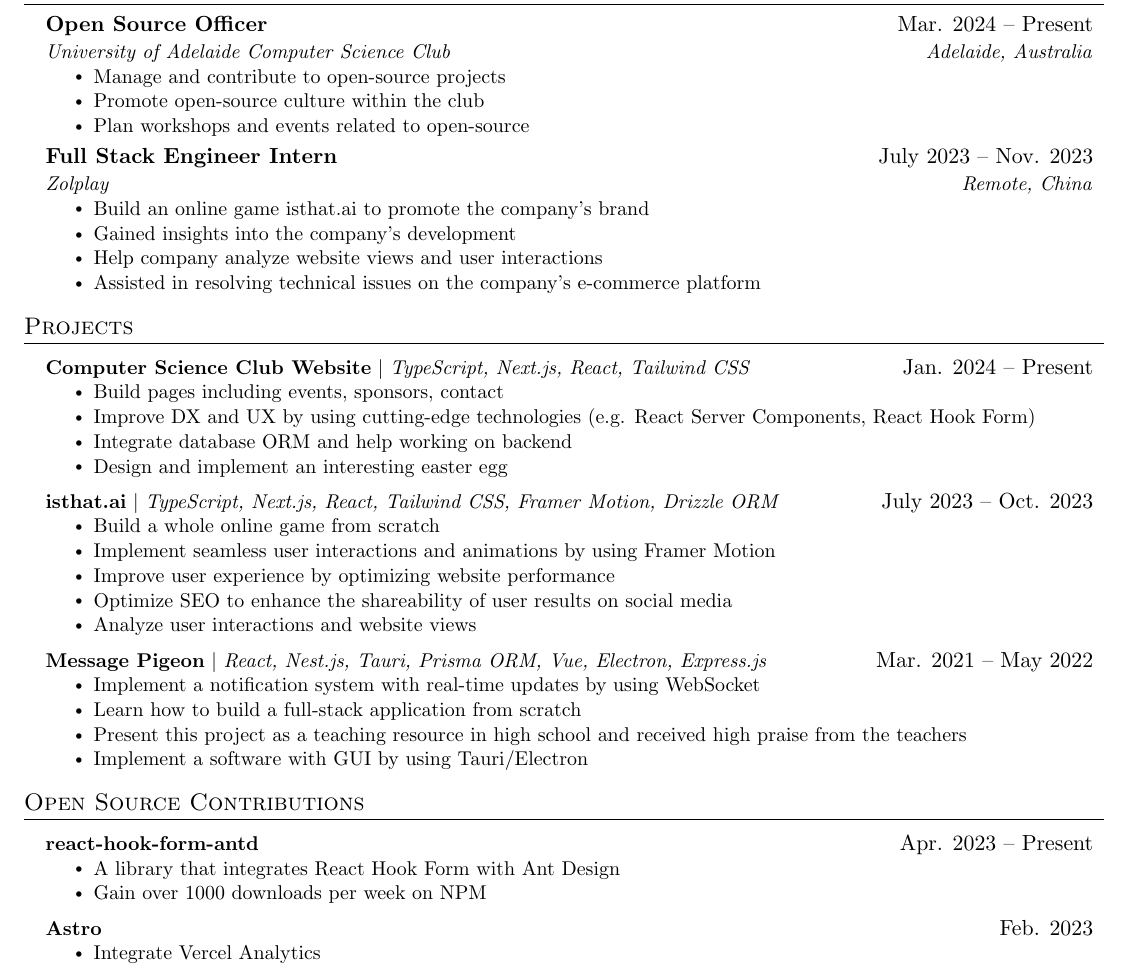
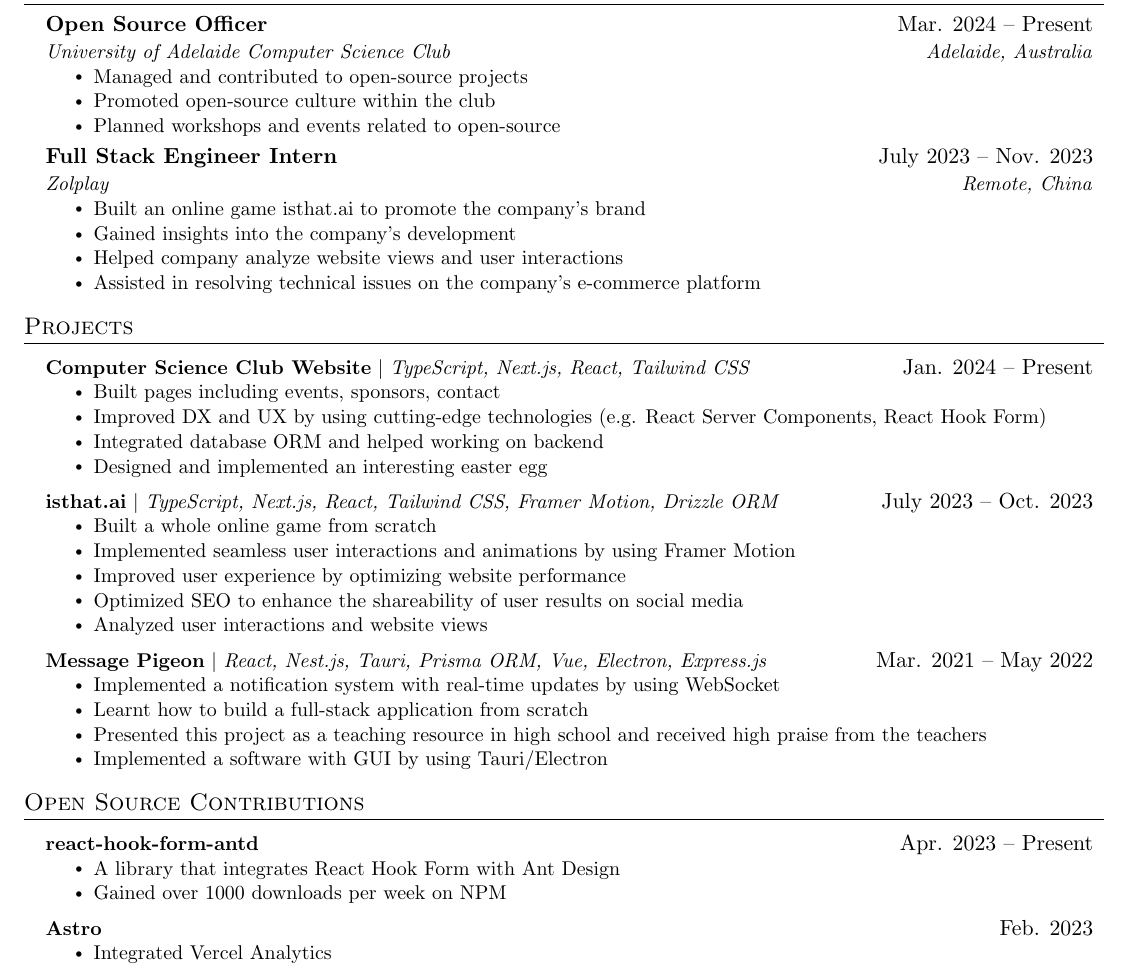
Before and after one commit to jsun969/resume, a LaTeX CV (resume.tex): part of the page, cut so that both start at the same text. Compiled offline with pdfLaTeX.

Commit message:
fix: use past tense

```diff
--- a/resume.tex
+++ b/resume.tex
@@ -132,18 +132,18 @@
 {Open Source Officer}{Mar. 2024 -- Present}
 {University of Adelaide Computer Science Club}{Adelaide, Australia}
 \resumeItemListStart
-\resumeItem{Manage and contribute to open-source projects}
-\resumeItem{Promote open-source culture within the club}
-\resumeItem{Plan workshops and events related to open-source}
+\resumeItem{Managed and contributed to open-source projects}
+\resumeItem{Promoted open-source culture within the club}
+\resumeItem{Planned workshops and events related to open-source}
 \resumeItemListEnd
 
 \resumeSubheading
 {Full Stack Engineer Intern}{July 2023 -- Nov. 2023}
 {Zolplay}{Remote, China}
 \resumeItemListStart
-\resumeItem{Build an online game isthat.ai to promote the company's brand}
+\resumeItem{Built an online game isthat.ai to promote the company's brand}
 \resumeItem{Gained insights into the company's development}
-\resumeItem{Help company analyze website views and user interactions}
+\resumeItem{Helped company analyze website views and user interactions}
 \resumeItem{Assisted in resolving technical issues on the company's e-commerce platform}
 \resumeItemListEnd
 
@@ -157,29 +157,29 @@
 \resumeProjectHeading
 {\textbf{Computer Science Club Website} $|$ \emph{TypeScript, Next.js, React, Tailwind CSS}}{Jan. 2024 -- Present}
 \resumeItemListStart
-\resumeItem{Build pages including events, sponsors, contact}
-\resumeItem{Improve DX and UX by using cutting-edge technologies (e.g. React Server Components, React Hook Form)}
-\resumeItem{Integrate database ORM and help working on backend}
-\resumeItem{Design and implement an interesting easter egg}
+\resumeItem{Built pages including events, sponsors, contact}
+\resumeItem{Improved DX and UX by using cutting-edge technologies (e.g. React Server Components, React Hook Form)}
+\resumeItem{Integrated database ORM and helped working on backend}
+\resumeItem{Designed and implemented an interesting easter egg}
 \resumeItemListEnd
 
 \resumeProjectHeading
 {\textbf{isthat.ai} $|$ \emph{TypeScript, Next.js, React, Tailwind CSS, Framer Motion, Drizzle ORM}}{July 2023 -- Oct. 2023}
 \resumeItemListStart
-\resumeItem{Build a whole online game from scratch}
-\resumeItem{Implement seamless user interactions and animations by using Framer Motion}
-\resumeItem{Improve user experience by optimizing website performance}
-\resumeItem{Optimize SEO to enhance the shareability of user results on social media}
-\resumeItem{Analyze user interactions and website views}
+\resumeItem{Built a whole online game from scratch}
+\resumeItem{Implemented seamless user interactions and animations by using Framer Motion}
+\resumeItem{Improved user experience by optimizing website performance}
+\resumeItem{Optimized SEO to enhance the shareability of user results on social media}
+\resumeItem{Analyzed user interactions and website views}
 \resumeItemListEnd
 
 \resumeProjectHeading
 {\textbf{Message Pigeon} $|$ \emph{React, Nest.js, Tauri, Prisma ORM, Vue, Electron, Express.js}}{Mar. 2021 -- May 2022}
 \resumeItemListStart
-\resumeItem{Implement a notification system with real-time updates by using WebSocket}
-\resumeItem{Learn how to build a full-stack application from scratch}
-\resumeItem{Present this project as a teaching resource in high school and received high praise from the teachers}
-\resumeItem{Implement a software with GUI by using Tauri/Electron}
+\resumeItem{Implemented a notification system with real-time updates by using WebSocket}
+\resumeItem{Learnt how to build a full-stack application from scratch}
+\resumeItem{Presented this project as a teaching resource in high school and received high praise from the teachers}
+\resumeItem{Implemented a software with GUI by using Tauri/Electron}
 \resumeItemListEnd
 
 \resumeSubHeadingListEnd
@@ -193,13 +193,13 @@
 {\textbf{react-hook-form-antd}}{Apr. 2023 -- Present}
 \resumeItemListStart
 \resumeItem{A library that integrates React Hook Form with Ant Design}
-\resumeItem{Gain over 1000 downloads per week on NPM}
+\resumeItem{Gained over 1000 downloads per week on NPM}
 \resumeItemListEnd
 
 \resumeProjectHeading
 {\textbf{Astro}}{Feb. 2023}
 \resumeItemListStart
-\resumeItem{Integrate Vercel Analytics}
+\resumeItem{Integrated Vercel Analytics}
 \resumeItemListEnd
 
 \resumeProjectHeading
```
Also changed, not shown: resume.pdf, resume.tex (4 more changed lines).
